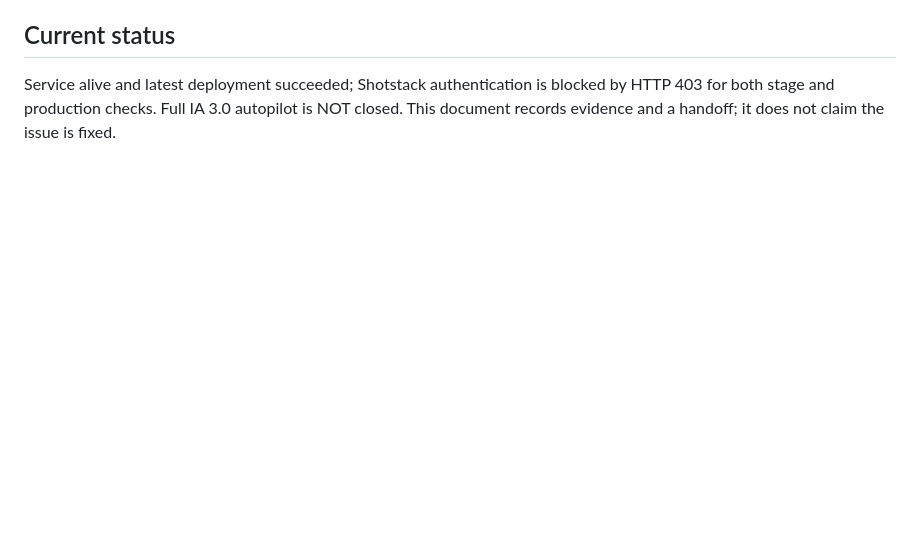
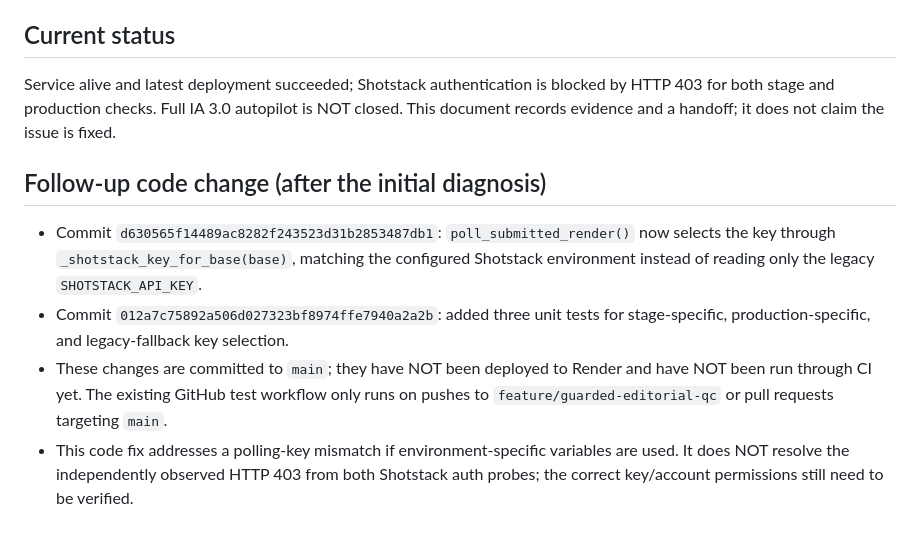
Before and after one commit to jmejiagarcia1811-collab/-IA10-RendererBridge, a Markdown page: docs/IA30_HANDOFF_2026-10-21.md, the part around the change. GitHub-like rendering; blank space fills up the shorter version.

Commit message:
docs: record Shotstack polling-key fix and verification status

```diff
--- a/docs/IA30_HANDOFF_2026-10-21.md
+++ b/docs/IA30_HANDOFF_2026-10-21.md
@@ -52,3 +52,10 @@ At 15:46–15:50 UTC:
 
 ## Current status
 Service alive and latest deployment succeeded; Shotstack authentication is blocked by HTTP 403 for both stage and production checks. Full IA 3.0 autopilot is NOT closed. This document records evidence and a handoff; it does not claim the issue is fixed.
+
+
+## Follow-up code change (after the initial diagnosis)
+- Commit `d630565f14489ac8282f243523d31b2853487db1`: `poll_submitted_render()` now selects the key through `_shotstack_key_for_base(base)`, matching the configured Shotstack environment instead of reading only the legacy `SHOTSTACK_API_KEY`.
+- Commit `012a7c75892a506d027323bf8974ffe7940a2a2b`: added three unit tests for stage-specific, production-specific, and legacy-fallback key selection.
+- These changes are committed to `main`; they have NOT been deployed to Render and have NOT been run through CI yet. The existing GitHub test workflow only runs on pushes to `feature/guarded-editorial-qc` or pull requests targeting `main`.
+- This code fix addresses a polling-key mismatch if environment-specific variables are used. It does NOT resolve the independently observed HTTP 403 from both Shotstack auth probes; the correct key/account permissions still need to be verified.
```
